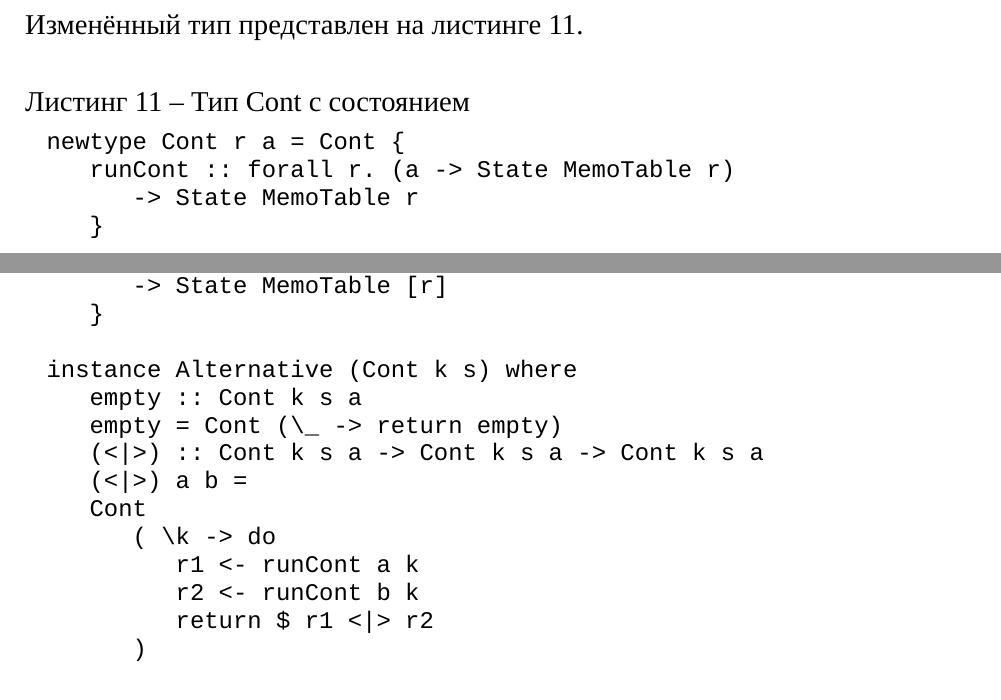
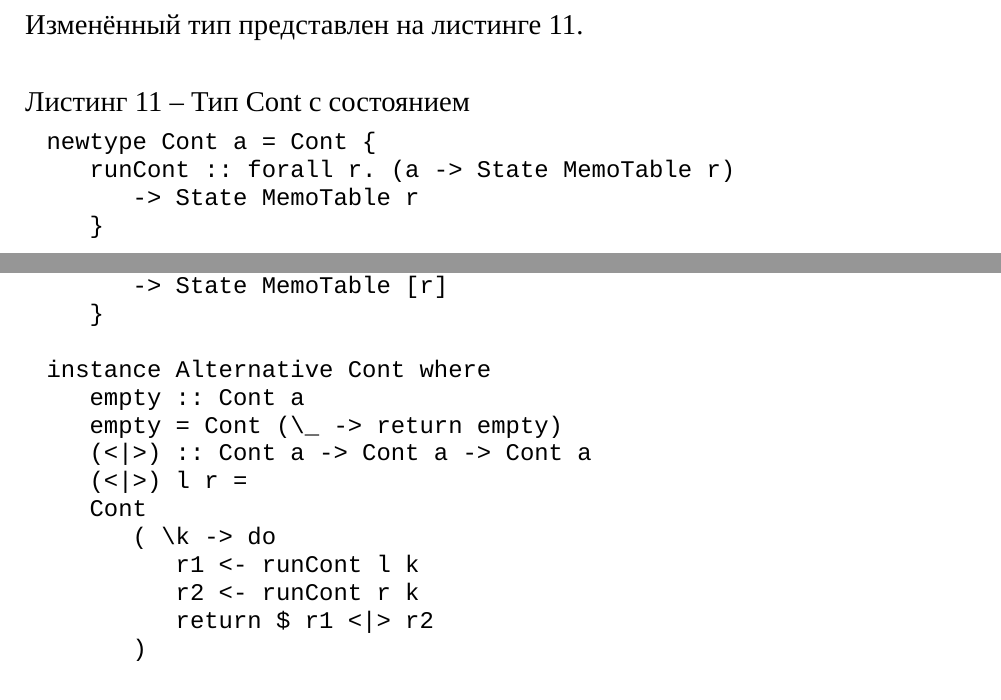
Before and after one commit to enotvtapke/cps-paper, a LaTeX thesis (bachelor-thesis.tex): two parts of pages 18 and 19 of 41, joined at a grey line, cut so that both start at the same text. Compiled offline with XeLaTeX; a missing font is replaced by an installed copy or a similar font.

Commit message:
Fix mistakes in listenings

```diff
--- a/bachelor-thesis.tex
+++ b/bachelor-thesis.tex
@@ -522,7 +522,7 @@ $A \leftarrow b / ab$ вернуть \lstinline{"a"}, потому что пра
 Тогда тип \lstinline{Cont} необходимо изменить. Изменённый тип представлен на листинге \ref{lst:stateful_cont_type}.
 
 \begin{lstlisting}[language=Haskell,float=!h,caption={Тип Cont с состоянием},label={lst:stateful_cont_type}]
-    newtype Cont r a = Cont {
+    newtype Cont a = Cont {
         runCont :: forall r. (a -> State MemoTable r)
             -> State MemoTable r
         }
@@ -545,15 +545,15 @@ $A \leftarrow b / ab$ вернуть \lstinline{"a"}, потому что пра
             -> State MemoTable [r]
         }
 
-    instance Alternative (Cont k s) where
-        empty :: Cont k s a
+    instance Alternative Cont where
+        empty :: Cont a
         empty = Cont (\_ -> return empty)
-        (<|>) :: Cont k s a -> Cont k s a -> Cont k s a
-        (<|>) a b =
+        (<|>) :: Cont a -> Cont a -> Cont a
+        (<|>) l r =
         Cont
             ( \k -> do
-                r1 <- runCont a k
-                r2 <- runCont b k
+                r1 <- runCont l k
+                r2 <- runCont r k
                 return $ r1 <|> r2
             )
 \end{lstlisting}
```
Also changed, not shown: bachelor-thesis.pdf, bachelor-thesis.tex (2 more changed lines).
